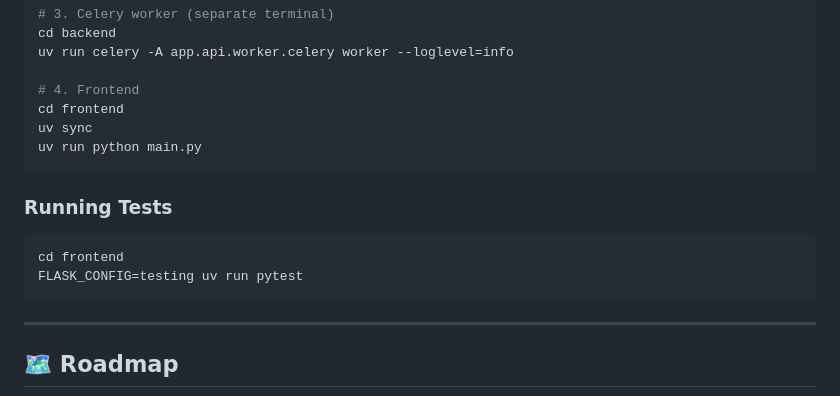
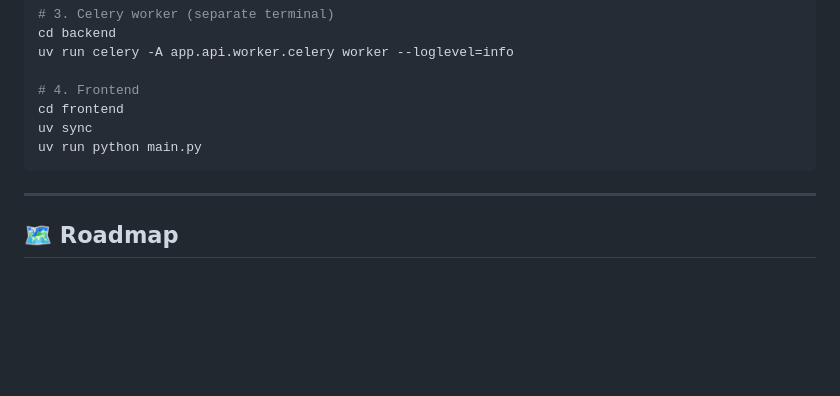
Before and after one commit to Boltuzamaki/SpeechCraft, a Markdown page: README.md, the part around the change. Drawn GitHub-style; blank space fills up the shorter version.

Commit message:
remove test section comments
Remove instructions for running tests in the README.

````diff
--- a/README.md
+++ b/README.md
@@ -446,13 +446,6 @@ uv sync
 uv run python main.py
 ```
 
-### Running Tests
-
-```bash
-cd frontend
-FLASK_CONFIG=testing uv run pytest
-```
-
 ---
 
 ## 🗺️ Roadmap
````
